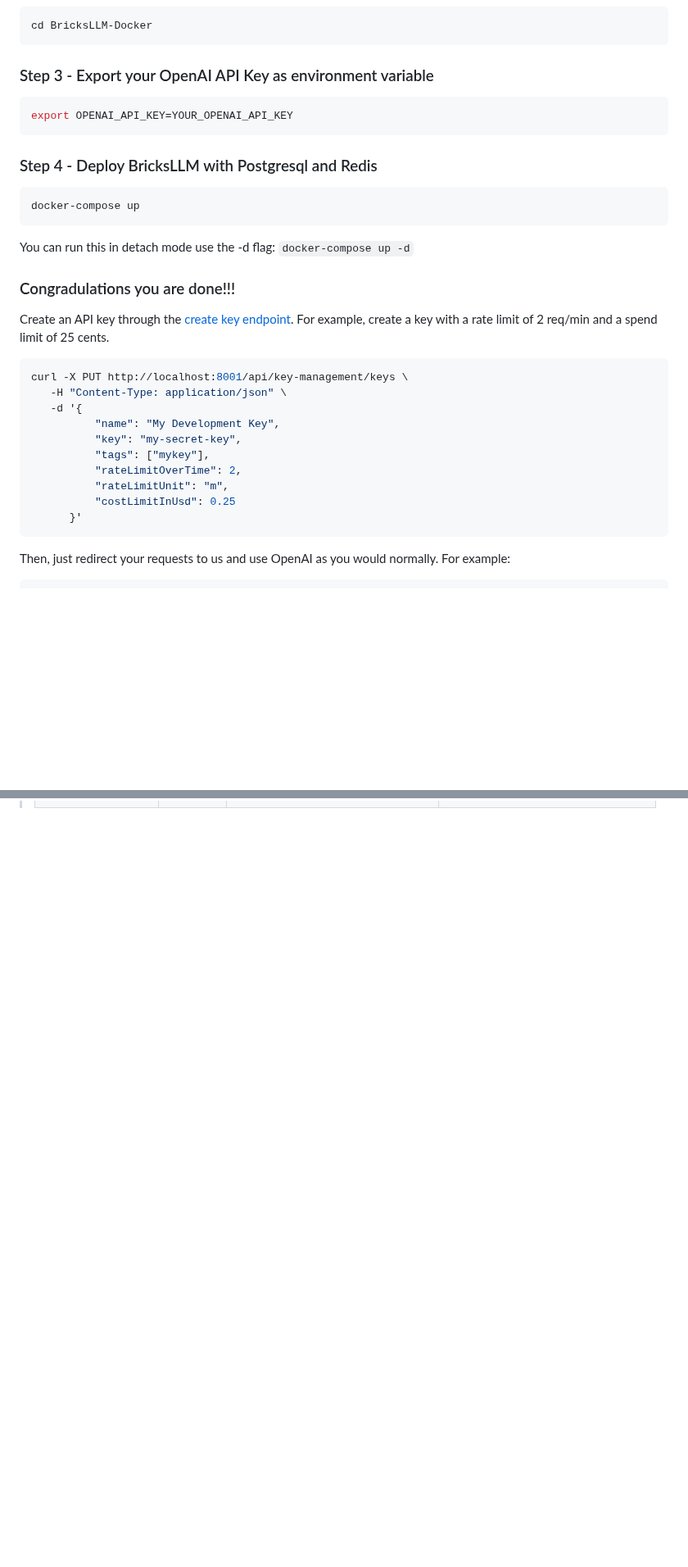
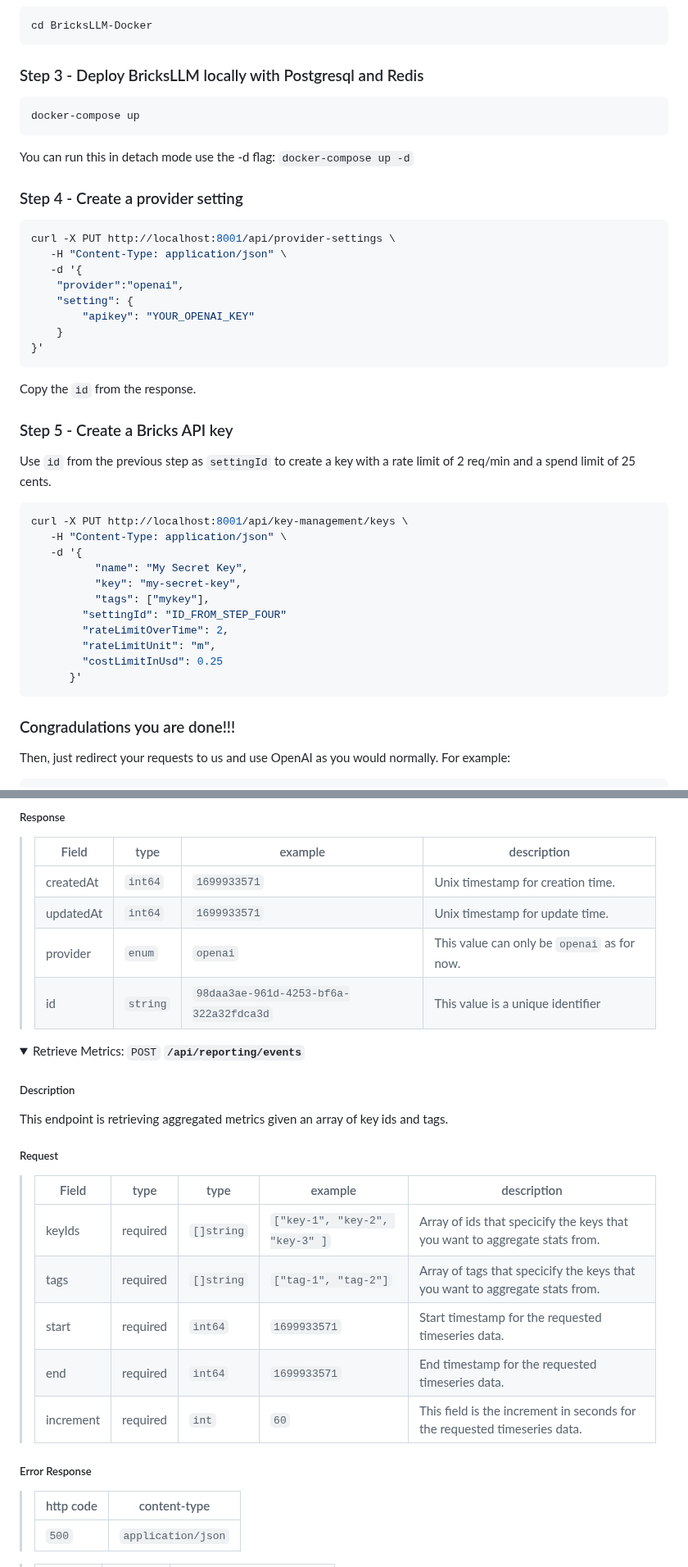
Before and after one commit to bricks-cloud/BricksLLM, a Markdown page: README.md, 2 parts joined by grey strips. Shown at 82% size. GitHub-like rendering; folded sections open; blank space fills up the shorter version.

````diff
--- a/README.md
+++ b/README.md
@@ -35,32 +35,43 @@ git clone https://github.com/bricks-cloud/BricksLLM-Docker
 cd BricksLLM-Docker
 ```
 
-### Step 3 - Export your OpenAI API Key as environment variable
-```bash
-export OPENAI_API_KEY=YOUR_OPENAI_API_KEY
-```
-
-### Step 4 - Deploy BricksLLM with Postgresql and Redis
+### Step 3 - Deploy BricksLLM locally with Postgresql and Redis
 ```bash
 docker-compose up
 ```
 You can run this in detach mode use the -d flag: `docker-compose up -d`
 
-### Congradulations you are done!!!
-Create an API key through the [create key endpoint](#configuration-endpoints). For example, create a key with a rate limit of 2 req/min and a spend limit of 25 cents.
+
+### Step 4 - Create a provider setting
+```bash
+curl -X PUT http://localhost:8001/api/provider-settings \
+   -H "Content-Type: application/json" \
+   -d '{
+    "provider":"openai",
+    "setting": {
+        "apikey": "YOUR_OPENAI_KEY"
+    }
+}'
+```
+Copy the `id` from the response.
+
+### Step 5 - Create a Bricks API key
+Use `id` from the previous step as `settingId` to create a key with a rate limit of 2 req/min and a spend limit of 25 cents.
 ```bash
 curl -X PUT http://localhost:8001/api/key-management/keys \
    -H "Content-Type: application/json" \
    -d '{
-          "name": "My Development Key",
-          "key": "my-secret-key",
-          "tags": ["mykey"],
-          "rateLimitOverTime": 2,
-          "rateLimitUnit": "m",
-          "costLimitInUsd": 0.25
+	      "name": "My Secret Key",
+	      "key": "my-secret-key",
+	      "tags": ["mykey"],
+        "settingId": "ID_FROM_STEP_FOUR"
+        "rateLimitOverTime": 2,
+        "rateLimitUnit": "m",
+        "costLimitInUsd": 0.25
       }'
 ```
 
+### Congradulations you are done!!!
 Then, just redirect your requests to us and use OpenAI as you would normally. For example:
 ```bash
 curl -X POST http://localhost:8002/api/providers/openai/v1/chat/completions \
@@ -306,0 +356,30 @@ This endpoint is set up for retrieving the cumulative OpenAI cost of an API key.
+##### Response
+> | Field | type | example                      | description |
+> |---------------|-----------------------------------|-|-|
+> | createdAt | `int64` | `1699933571` | Unix timestamp for creation time.  |
+> | updatedAt | `int64` | `1699933571` | Unix timestamp for update time. |
+> | provider | `enum` | `openai` | This value can only be `openai` as for now. |
+> | id | `string` | `98daa3ae-961d-4253-bf6a-322a32fdca3d` | This value is a unique identifier |
+
+</details>
+
+<details>
+  <summary>Retrieve Metrics: <code>POST</code> <code><b>/api/reporting/events</b></code></summary>
+
+##### Description
+This endpoint is retrieving aggregated metrics given an array of key ids and tags.
+
+##### Request
+> | Field | type | type | example                      | description |
+> |---------------|-----------------------------------|-|-|-|
+> | keyIds | required | `[]string` | `["key-1", "key-2", "key-3" ]` | Array of ids that specicify the keys that you want to aggregate stats from. |
+> | tags | required | `[]string` | `["tag-1", "tag-2"]`           | Array of tags that specicify the keys that you want to aggregate stats from. |
+> | start | required | `int64` | `1699933571` | Start timestamp for the requested timeseries data. |
+> | end | required | `int64` | `1699933571` | End timestamp for the requested timeseries data. |
+> | increment | required | `int` | `60` | This field is the increment in seconds for the requested timeseries data. |
+
+##### Error Response
+> | http code     | content-type                      |
+> |---------------|-----------------------------------|
+> | `500`         | `application/json`                |
+
````
Also changed, not shown: other parts of README.md (+105 -46 lines).
